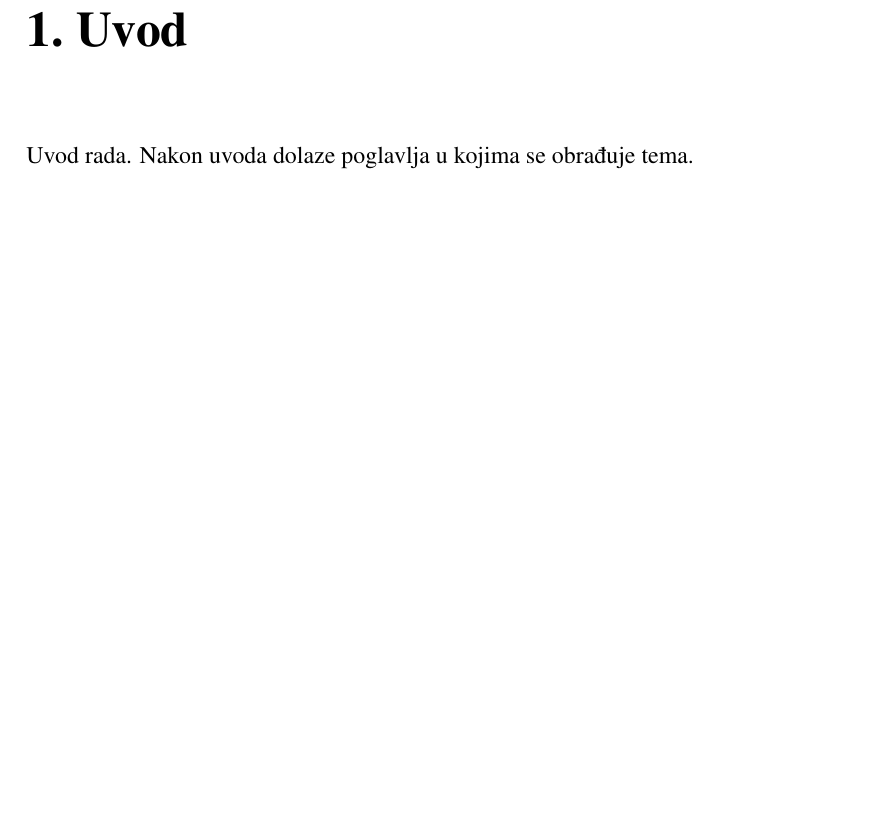
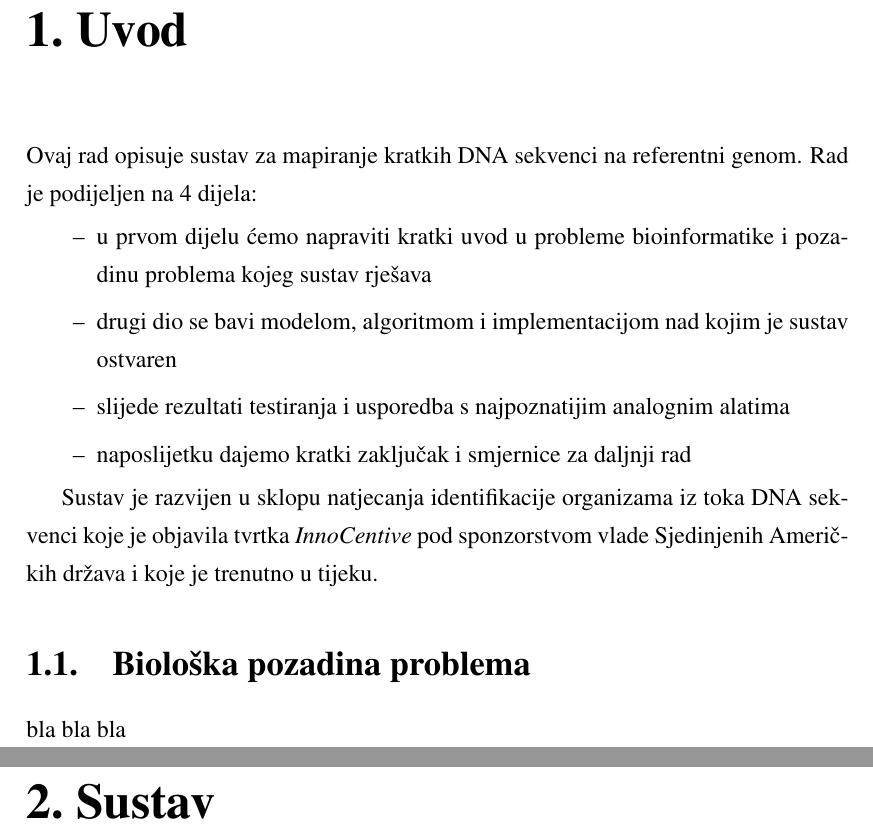
Before and after one commit to Zuza/dtra, a LaTeX thesis (docs/tex/doc.tex): part of page 4 of 7 before the commit and two parts of pages 4 and 5 of 8 after it, the two joined at a grey line, cut so that both start at the same text, the shorter picture padded with empty space. Compiled offline with pdfLaTeX.

Commit message:
tex start

```diff
--- a/docs/tex/doc.tex
+++ b/docs/tex/doc.tex
@@ -15,7 +32,21 @@
 \tableofcontents
 
 \chapter{Uvod}
-Uvod rada. Nakon uvoda dolaze poglavlja u kojima se obrađuje tema.
+Ovaj rad opisuje sustav za mapiranje kratkih DNA sekvenci na referentni genom. Rad je podijeljen na 4 dijela:
+\begin{itemize}
+\item u prvom dijelu ćemo napraviti kratki uvod u probleme bioinformatike i pozadinu problema kojeg sustav rješava
+\item drugi dio se bavi modelom, algoritmom i implementacijom nad kojim je sustav ostvaren
+\item slijede rezultati testiranja i usporedba s najpoznatijim analognim alatima
+\item naposlijetku dajemo kratki zaključak i smjernice za daljnji rad
+\end{itemize}
+
+Sustav je razvijen u sklopu natjecanja identifikacije organizama iz toka DNA sekvenci koje je objavila tvrtka \emph{InnoCentive} pod
+sponzorstvom vlade Sjedinjenih Američkih država i koje je trenutno u tijeku.
+
+\section{Biološka pozadina problema}
+bla bla bla
+
+\chapter{Sustav}
 
 \chapter{Zaključak}
 Zaključak.
```
Also changed, not shown: docs/tex/Makefile (added), docs/tex/doc.tex (17 more changed lines), 1 other file.
